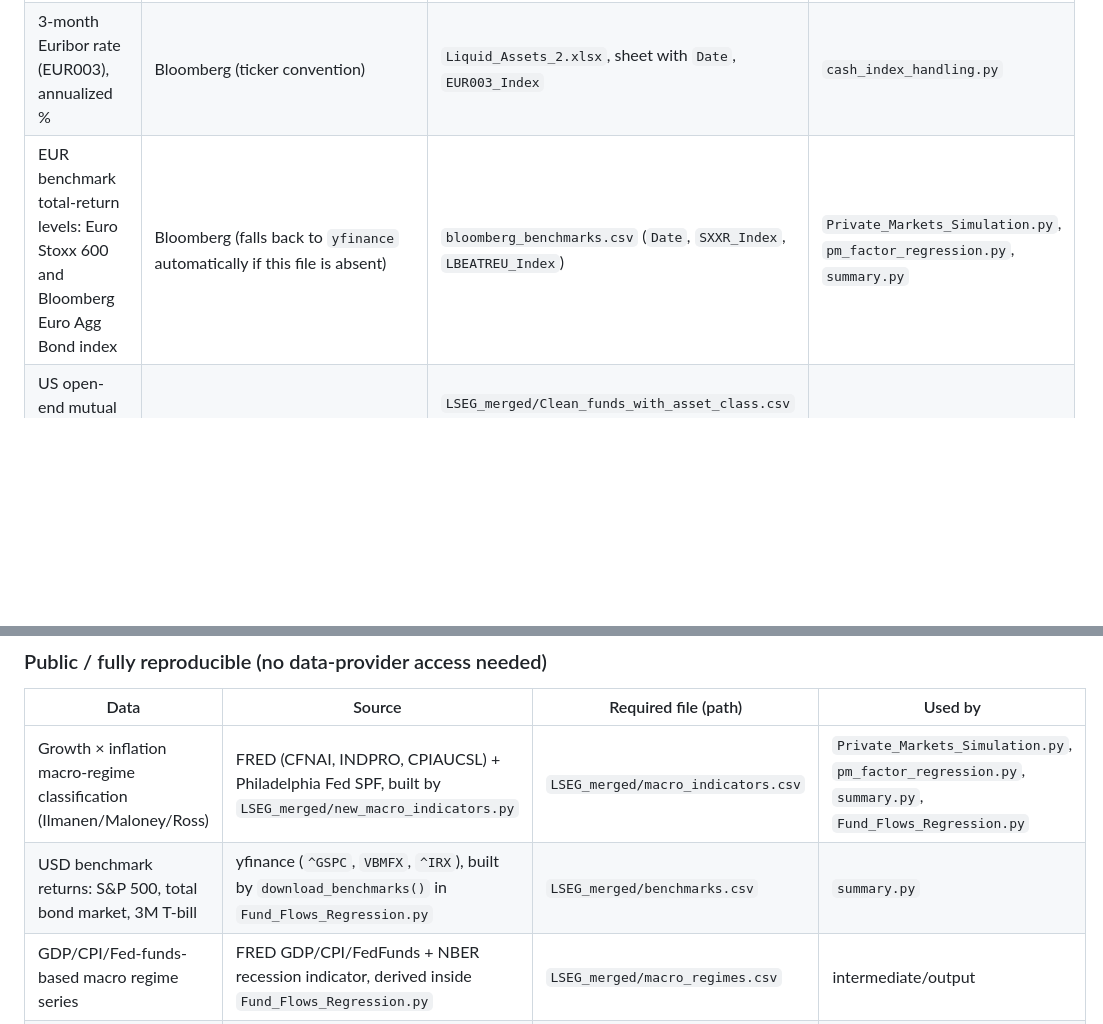
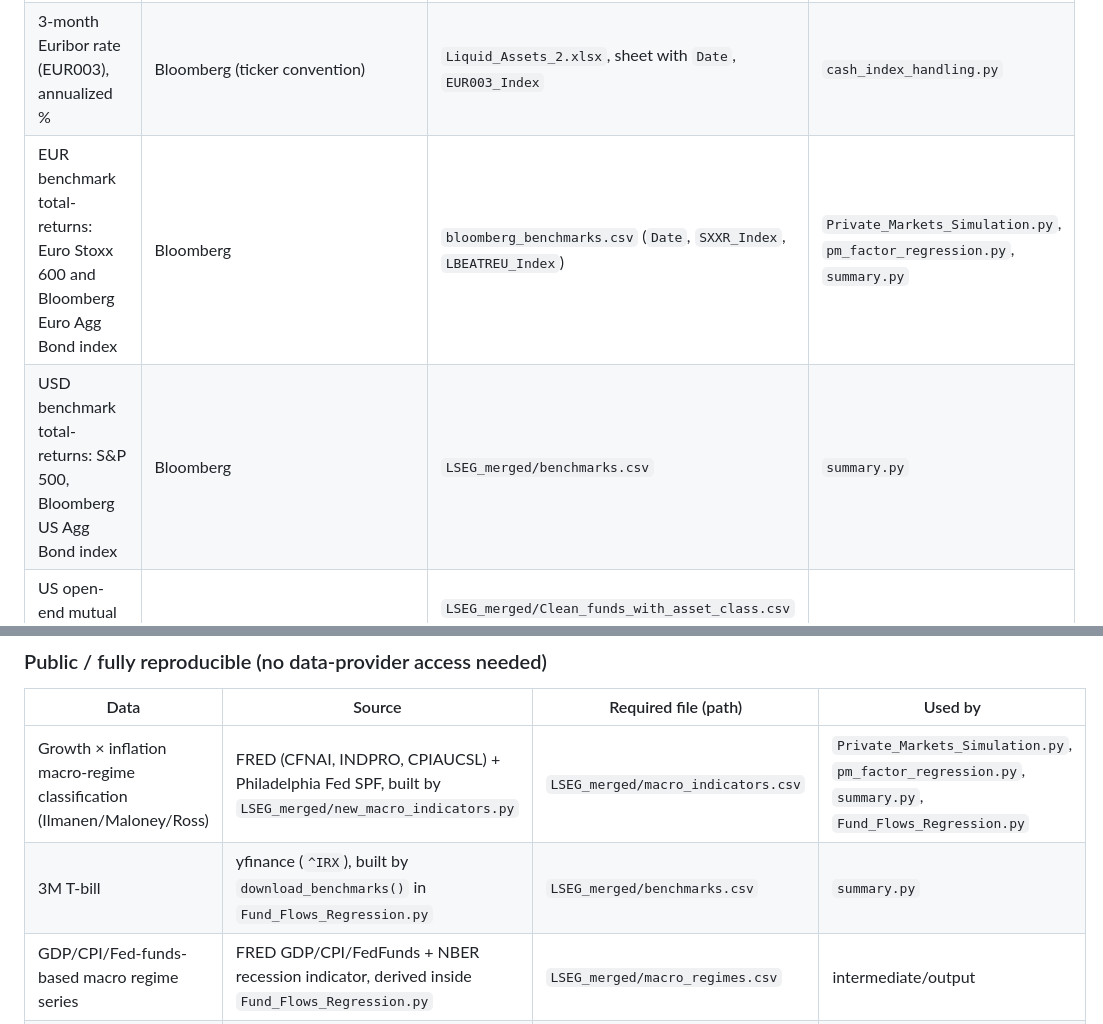
Before and after one commit to chriswehc/Master_Thesis, a Markdown page: README.md, 2 parts joined by grey strips. GitHub-like rendering; blank space fills up the shorter version.

Commit message:
Fine-Tuning README.md

```diff
--- a/README.md
+++ b/README.md
@@ -109,7 +109,8 @@ All paths below are relative to the repository root. None of these files are com
 |---|---|---|---|
 | Hamilton Lane private-market index levels — quarterly USD levels for the Private Credit / Private Equity / (composite) Private Markets indices | Hamilton Lane | `PM_Indices.xlsx`, sheet `Hamilton_Lane` (`Date` + one column per index) | `Private_Markets_handling.py`, `summary.py` |
 | 3-month Euribor rate (EUR003), annualized % | Bloomberg (ticker convention) | `Liquid_Assets_2.xlsx`, sheet with `Date`, `EUR003_Index` | `cash_index_handling.py` |
-| EUR benchmark total-return levels: Euro Stoxx 600 and Bloomberg Euro Agg Bond index | Bloomberg (falls back to `yfinance` automatically if this file is absent) | `bloomberg_benchmarks.csv` (`Date`, `SXXR_Index`, `LBEATREU_Index`) | `Private_Markets_Simulation.py`, `pm_factor_regression.py`, `summary.py` |
+| EUR benchmark total-returns: Euro Stoxx 600 and Bloomberg Euro Agg Bond index | Bloomberg | `bloomberg_benchmarks.csv` (`Date`, `SXXR_Index`, `LBEATREU_Index`) | `Private_Markets_Simulation.py`, `pm_factor_regression.py`, `summary.py` |
+| USD benchmark total-returns: S&P 500, Bloomberg US Agg Bond index | Bloomberg | `LSEG_merged/benchmarks.csv` | `summary.py` |
 | US open-end mutual fund register with Lipper Global asset-class classification | LSEG Data & Analytics (Lipper Global), via `lseg.data` in `LSEG_merged/fund_flow_data.ipynb` | `LSEG_merged/Clean_funds_with_asset_class.csv` (`DocumentTitle`, `RIC`, `FundClassLipperID`, `FundEntityLipperId`, `FundClassCurrency`, `IssueLipperGlobalSchemeName`, `FundClassStatus(Name)`, `RIC_clean`) | `Fund_Flows_Regression.py`, `summary.py` |
 | Per-fund quarterly total-return series | LSEG (`TR.FundRollingPerformance`) | `LSEG_merged/returns_merged.csv` (`Instrument`, `Date`, `Rolling Performance`) | `Fund_Flows_Regression.py`, `summary.py` |
 | Per-fund quarterly total net assets | LSEG (`TR.FundTotalNetAssets`) | `LSEG_merged/tna_merged.csv` (wide: one column per RIC) | `Fund_Flows_Regression.py` |
@@ -120,6 +121,6 @@ All paths below are relative to the repository root. None of these files are com
 | Data | Source | Required file (path) | Used by |
 |---|---|---|---|
 | Growth × inflation macro-regime classification (Ilmanen/Maloney/Ross) | FRED (CFNAI, INDPRO, CPIAUCSL) + Philadelphia Fed SPF, built by `LSEG_merged/new_macro_indicators.py` | `LSEG_merged/macro_indicators.csv` | `Private_Markets_Simulation.py`, `pm_factor_regression.py`, `summary.py`, `Fund_Flows_Regression.py` |
-| USD benchmark returns: S&P 500, total bond market, 3M T-bill | yfinance (`^GSPC`, `VBMFX`, `^IRX`), built by `download_benchmarks()` in `Fund_Flows_Regression.py` | `LSEG_merged/benchmarks.csv` | `summary.py` |
+| 3M T-bill | yfinance (`^IRX`), built by `download_benchmarks()` in `Fund_Flows_Regression.py` | `LSEG_merged/benchmarks.csv` | `summary.py` |
 | GDP/CPI/Fed-funds-based macro regime series | FRED GDP/CPI/FedFunds + NBER recession indicator, derived inside `Fund_Flows_Regression.py` | `LSEG_merged/macro_regimes.csv` | intermediate/output |
 | Cached quarterly EUR benchmark returns | Derived from the Bloomberg-or-yfinance-fallback benchmark levels above | `eur_benchmarks.csv` | auto-regenerated by `Private_Markets_Simulation.py` if missing |
```
